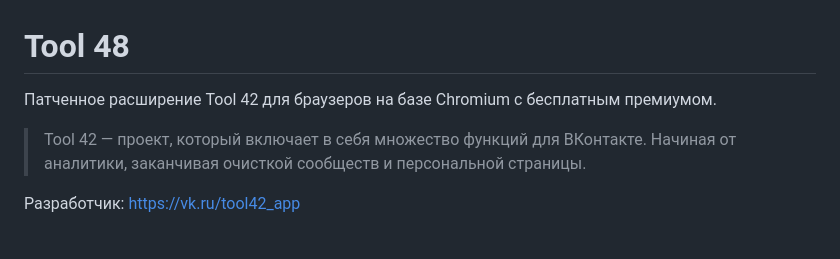
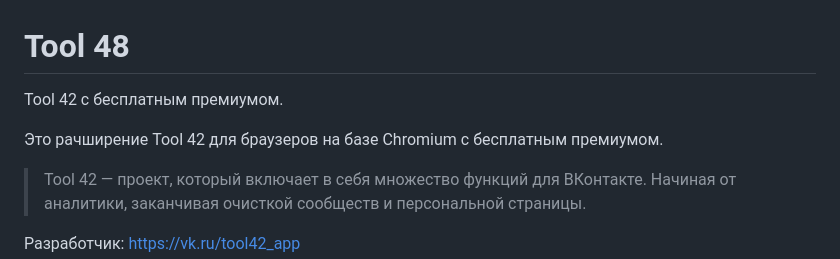
Before and after one commit to Andrew-Sor/tool-48, a Markdown page: README.md, the part around the change. Drawn GitHub-style; blank space fills up the shorter version.

```diff
--- a/README.md
+++ b/README.md
@@ -1,5 +1,7 @@
 # Tool 48
-Патченное расширение Tool 42 для браузеров на базе Chromium с бесплатным премиумом.
+Tool 42 с бесплатным премиумом.
+
+Это рачширение Tool 42 для браузеров на базе Chromium с бесплатным премиумом.
 
 > Tool 42 — проект, который включает в себя множество функций для ВКонтакте. Начиная от аналитики, заканчивая очисткой сообществ и персональной страницы.
 
```
